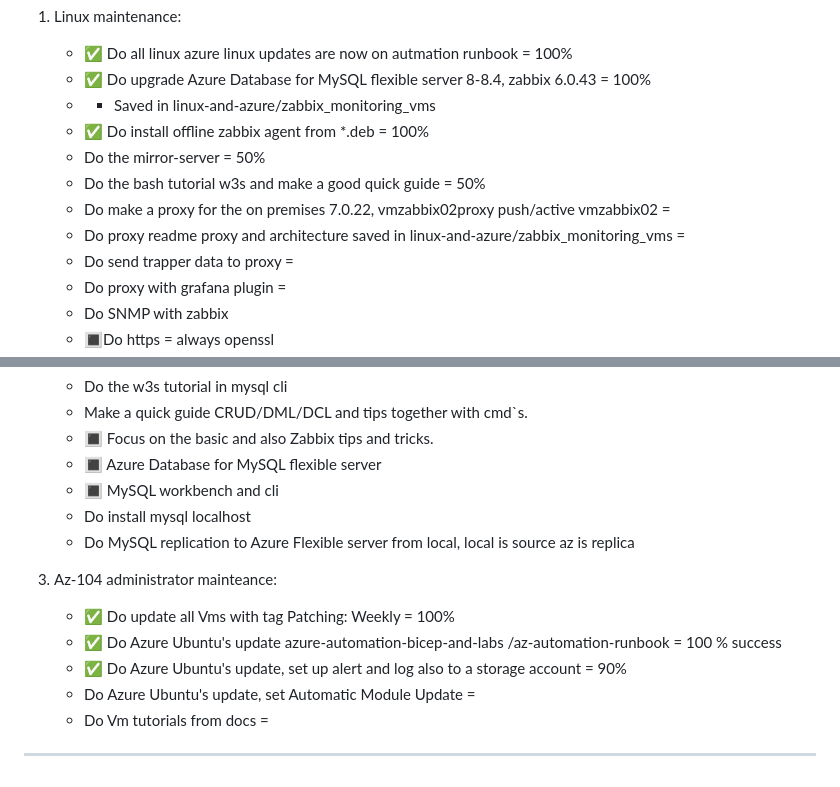
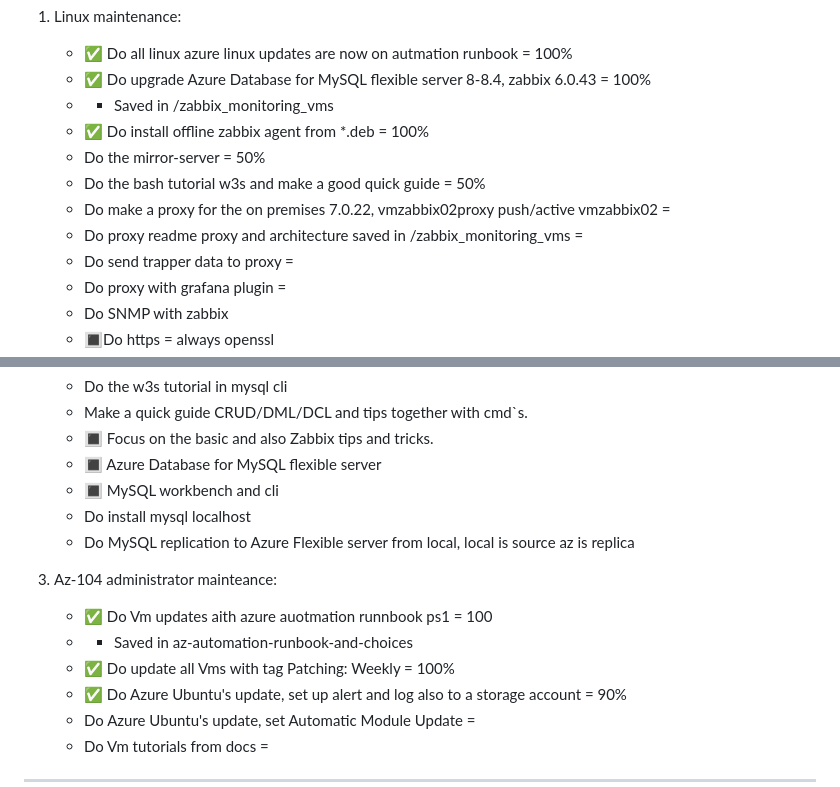
Before and after one commit to spawnmarvel/todo-and-current, a Markdown page: README.md, 2 parts joined by grey strips. Drawn GitHub-style.

Commit message:
comapare

```diff
--- a/README.md
+++ b/README.md
@@ -56,12 +56,12 @@ sudo apt autoremove && sudo apt autoclean
 
     - :white_check_mark: Do all linux azure linux updates are now on autmation runbook = 100%
     - :white_check_mark: Do upgrade Azure Database for MySQL flexible server 8-8.4, zabbix 6.0.43 = 100%
-    - - Saved in linux-and-azure/zabbix_monitoring_vms
+    - - Saved in /zabbix_monitoring_vms
     - :white_check_mark: Do install offline zabbix agent from *.deb = 100%
     - Do the mirror-server = 50%
     - Do the bash tutorial w3s and make a good quick guide = 50%
     - Do make a proxy for the on premises 7.0.22, vmzabbix02proxy push/active vmzabbix02 =
-    - Do proxy readme proxy and architecture saved in linux-and-azure/zabbix_monitoring_vms =
+    - Do proxy readme proxy and architecture saved in /zabbix_monitoring_vms =
     - Do send trapper data to proxy =
     - Do proxy with grafana plugin =
     - Do SNMP with zabbix
@@ -78,9 +78,9 @@ sudo apt autoremove && sudo apt autoclean
     - Do MySQL replication to Azure Flexible server from local, local is source az is replica
 
 3. Az-104 administrator mainteance:
+    - :white_check_mark: Do Vm updates aith azure auotmation runnbook ps1 = 100
+    - - Saved in az-automation-runbook-and-choices
     - :white_check_mark: Do update all Vms with tag Patching: Weekly = 100%
-    - :white_check_mark: Do Azure Ubuntu's update azure-automation-bicep-and-labs
-/az-automation-runbook = 100 % success
     - :white_check_mark: Do Azure Ubuntu's update, set up alert and log also to a storage account = 90%
     - Do Azure Ubuntu's update, set Automatic Module Update =
     - Do Vm tutorials from docs =
```
